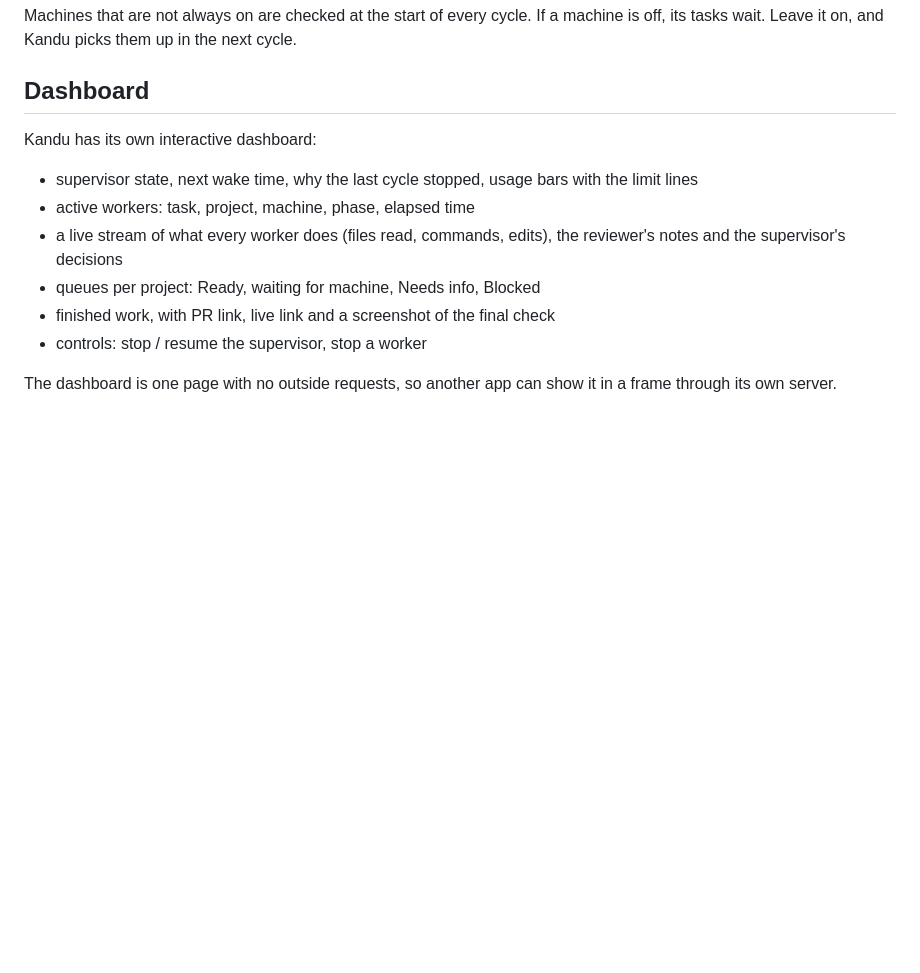
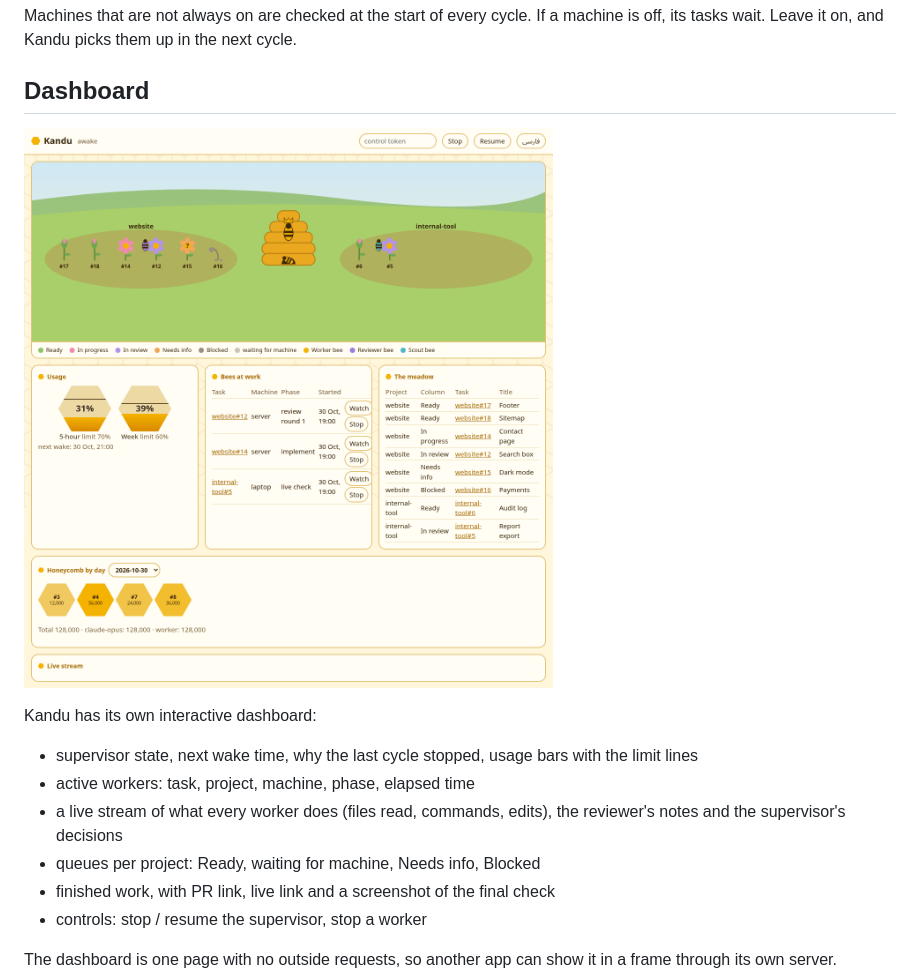
Before and after one commit to 25mordad/kandu, a Markdown page: README.md, the part around the change. GitHub-like rendering; pictures changed too: docs/media/dashboard-en.png (added); blank space fills up the shorter version.

```diff
--- a/README.md
+++ b/README.md
@@ -63,6 +63,8 @@ For every project **you** decide where Kandu may run it. Kandu never infers this
 Machines that are not always on are checked at the start of every cycle. If a machine is off, its tasks wait. Leave it on, and Kandu picks them up in the next cycle.
 
 ## Dashboard
+
+![Kandu's dashboard, with sample data: bees working on the flowers of two projects](docs/media/dashboard-en.png)
 
 Kandu has its own interactive dashboard:
 
```
Also changed, not shown: README.fa.md (+2 -0 lines), docs/media/dashboard-fa.png (added), 3 other files.
